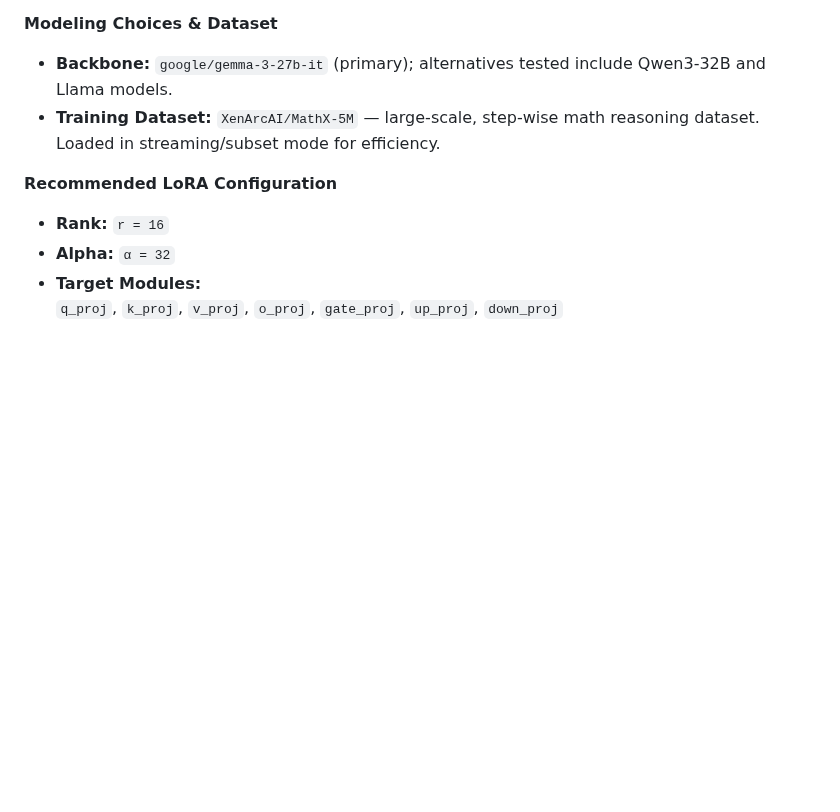
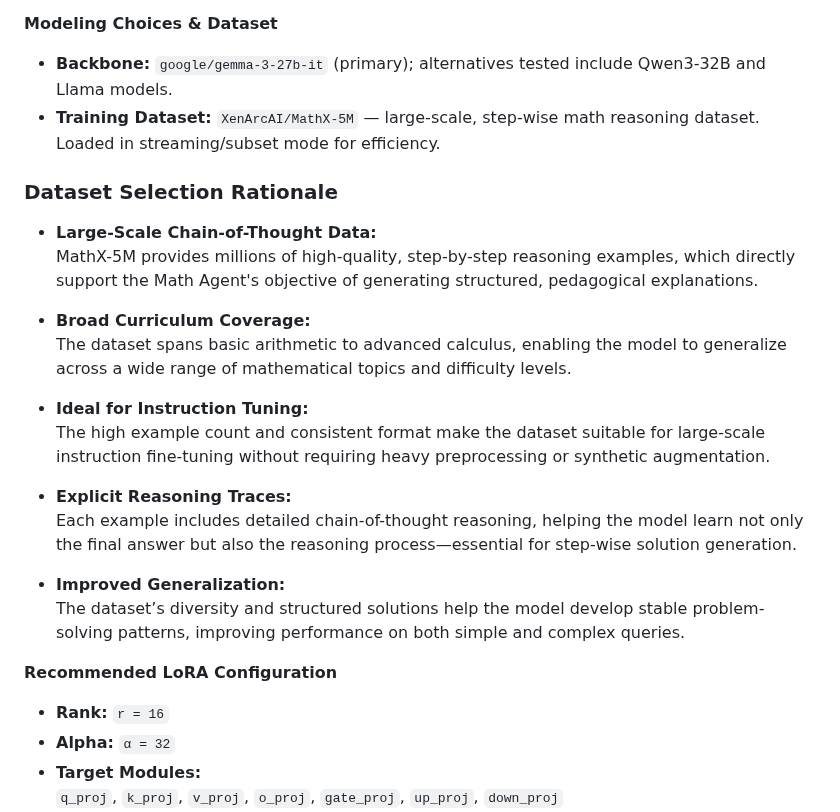
Before and after one commit to ALikesToCode/CourseGPT-Pro-DSAI-Lab-Group-6, a Markdown page: README.md, the part around one of its changes. Drawn GitHub-style; blank space fills up the shorter version.

```diff
--- a/README.md
+++ b/README.md
@@ -253,6 +253,24 @@ The Math Agent solves mathematical problems with detailed, step-by-step reasonin
 - **Training Dataset:** `XenArcAI/MathX-5M` — large-scale, step-wise math reasoning dataset.
   Loaded in streaming/subset mode for efficiency.
 
+### Dataset Selection Rationale
+
+- **Large-Scale Chain-of-Thought Data:**
+  MathX-5M provides millions of high-quality, step-by-step reasoning examples, which directly support the Math Agent's objective of generating structured, pedagogical explanations.
+
+- **Broad Curriculum Coverage:**
+  The dataset spans basic arithmetic to advanced calculus, enabling the model to generalize across a wide range of mathematical topics and difficulty levels.
+
+- **Ideal for Instruction Tuning:**
+  The high example count and consistent format make the dataset suitable for large-scale instruction fine-tuning without requiring heavy preprocessing or synthetic augmentation.
+
+- **Explicit Reasoning Traces:**
+  Each example includes detailed chain-of-thought reasoning, helping the model learn not only the final answer but also the reasoning process—essential for step-wise solution generation.
+
+- **Improved Generalization:**
+  The dataset’s diversity and structured solutions help the model develop stable problem-solving patterns, improving performance on both simple and complex queries.
+
+
 **Recommended LoRA Configuration**
 
 - **Rank:** `r = 16`
```
Also changed, not shown: other parts of README.md (+47 -11 lines).
